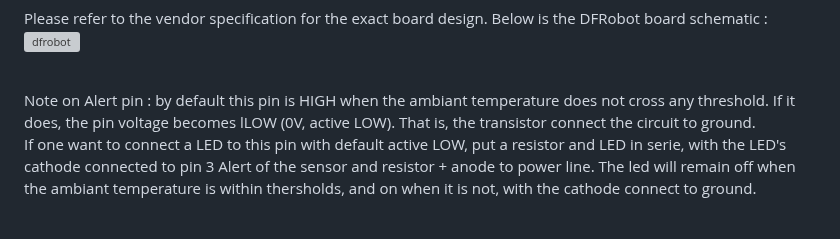
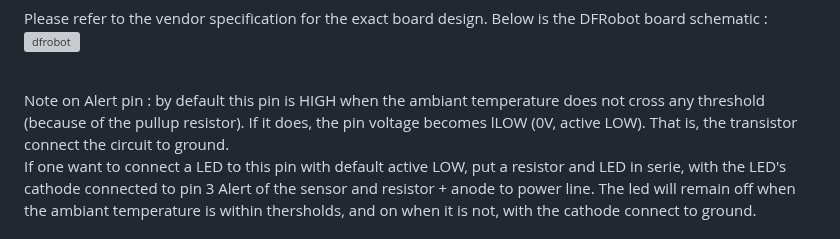
Before and after one commit to dm-cdb/Microchip, a Markdown page: XC8/XC8-mcp9808-serial.X/readme.md, the part around the change. Drawn GitHub-style; grey boxes are pictures that could not be loaded.

```diff
--- a/XC8/XC8-mcp9808-serial.X/readme.md
+++ b/XC8/XC8-mcp9808-serial.X/readme.md
@@ -31,7 +31,7 @@ Please refer to the vendor specification for the exact board design. Below is th
 ![dfrobot](https://github.com/user-attachments/assets/d0e1b51d-b24c-4b7c-be8a-395f87e69260)
 
 <br>
-Note on Alert pin : by default this pin is HIGH when the ambiant temperature does not cross any threshold. If it does, the pin voltage becomes lLOW (0V, active LOW). That is, the transistor connect the circuit to ground.<br>
+Note on Alert pin : by default this pin is HIGH when the ambiant temperature does not cross any threshold (because of the pullup resistor). If it does, the pin voltage becomes lLOW (0V, active LOW). That is, the transistor connect the circuit to ground.<br>
 If one want to connect a LED to this pin with default active LOW, put a resistor and LED in serie, with the LED's cathode connected to pin 3 Alert of the sensor and resistor + anode to power line. The led will remain off when the ambiant temperature is within thersholds, and on when it is not, with the cathode connect to ground.<br>
 <br>
 Note on temparature data : the ambiant temperature is stored in two 8 bits registers, as 12bits ADC result + 1 sign bit. The 4 LSB are the decimal part of temperature, providing a 1 / 2^4 resolution (0,0625). The 8 MSB form the integral part of the temperature.<br>
```
